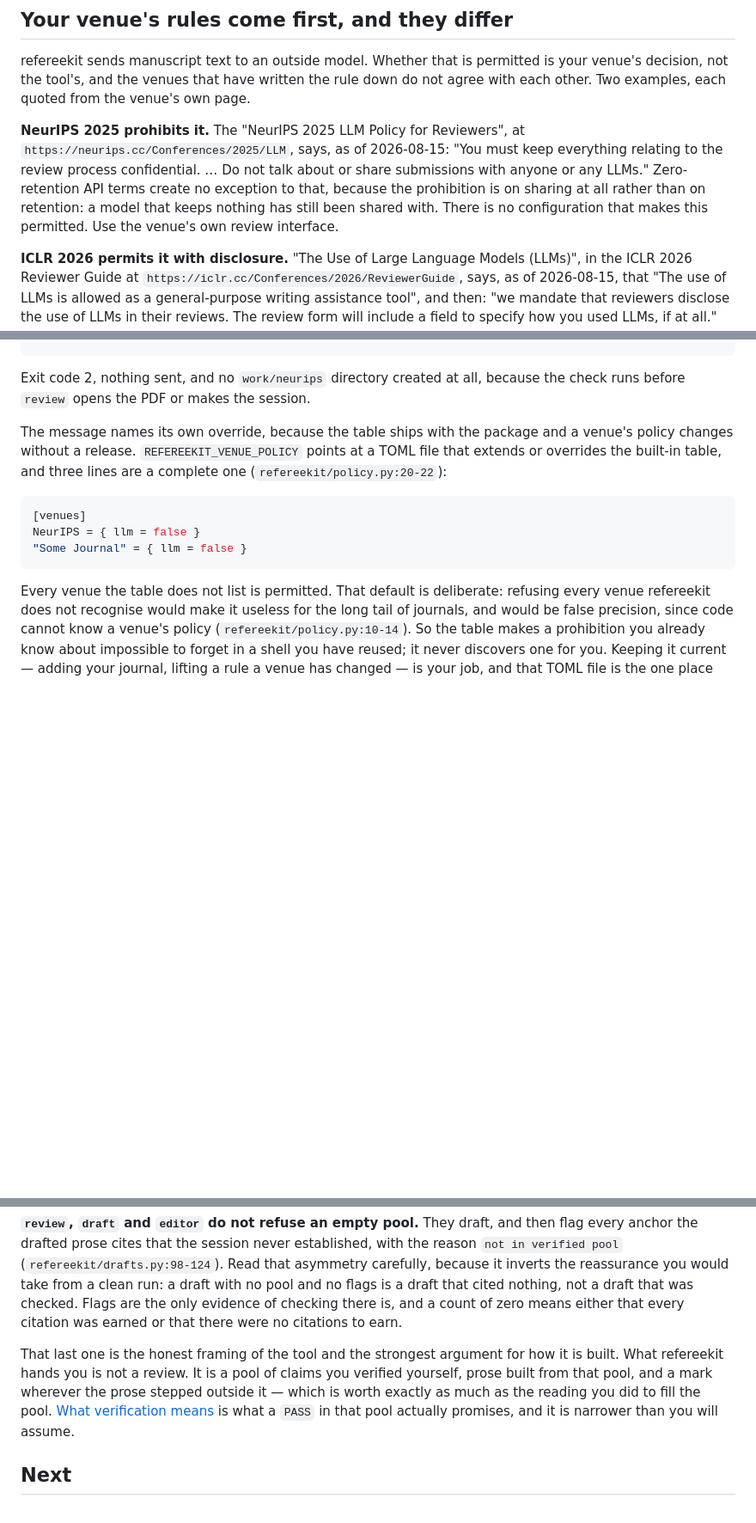
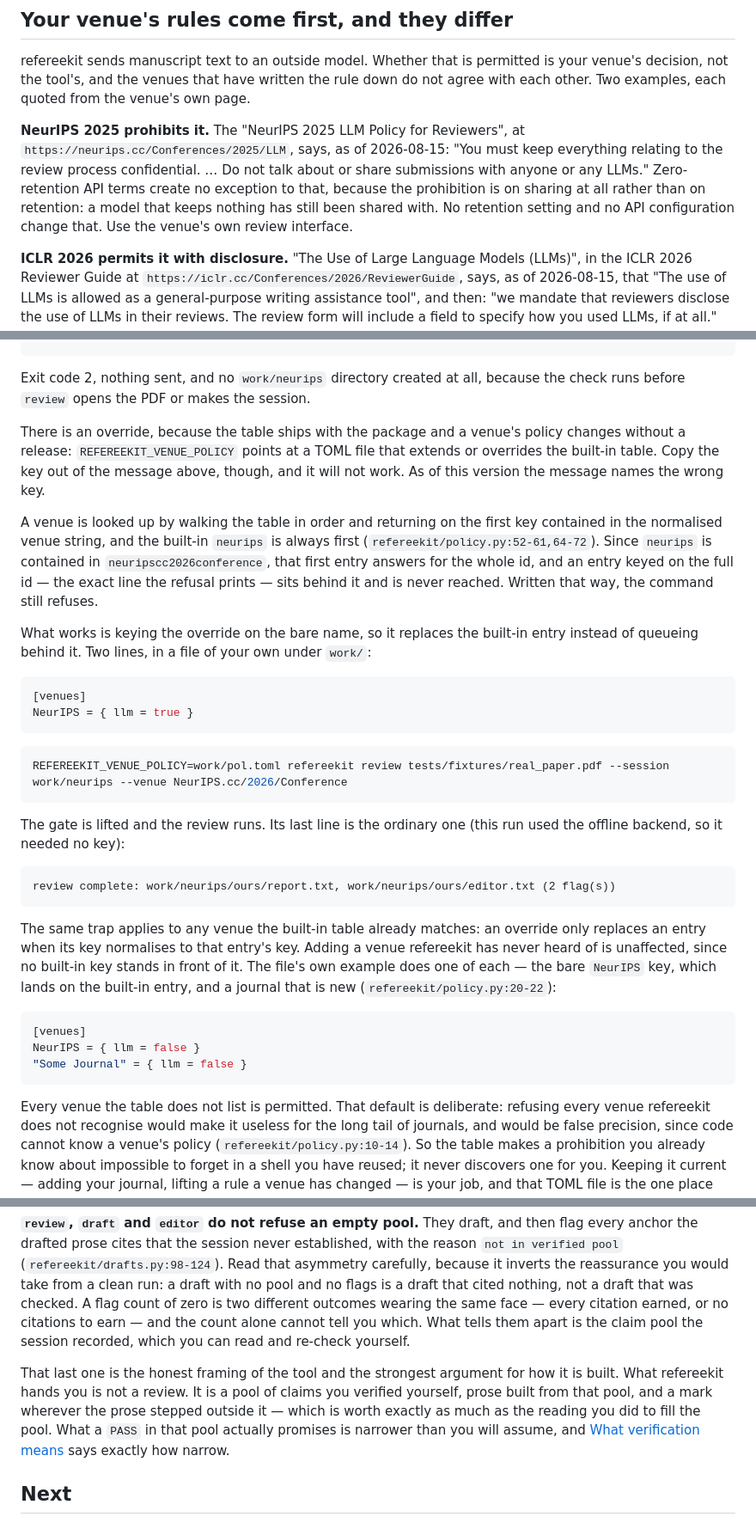
Before and after one commit to junipertcy/refereekit, a Markdown page: docs/before-you-start.md, 3 parts joined by grey strips. Shown at 86% size. Drawn GitHub-style; blank space fills up the shorter version.

Commit message:
docs: before you start — the venue override must be keyed on the bare name
Co-Authored-By: Claude Fable 5 <noreply@anthropic.com>

````diff
--- a/docs/before-you-start.md
+++ b/docs/before-you-start.md
@@ -17,8 +17,8 @@ must keep everything relating to the review process confidential. … Do not
 talk about or share submissions with anyone or any LLMs." Zero-retention
 API terms create no exception to that, because the prohibition is on
 sharing at all rather than on retention: a model that keeps nothing has
-still been shared with. There is no configuration that makes this
-permitted. Use the venue's own review interface.
+still been shared with. No retention setting and no API configuration
+change that. Use the venue's own review interface.
 
 **ICLR 2026 permits it with disclosure.** "The Use of Large Language Models
 (LLMs)", in the ICLR 2026 Reviewer Guide at
@@ -72,11 +72,46 @@ review failed: NeurIPS.cc/2026/Conference prohibits sending the submission to an
 Exit code 2, nothing sent, and no `work/neurips` directory created at all,
 because the check runs before `review` opens the PDF or makes the session.
 
-The message names its own override, because the table ships with the
-package and a venue's policy changes without a release.
-`REFEREEKIT_VENUE_POLICY` points at a TOML file that extends or overrides
-the built-in table, and three lines are a complete one
-(`refereekit/policy.py:20-22`):
+There is an override, because the table ships with the package and a
+venue's policy changes without a release: `REFEREEKIT_VENUE_POLICY` points
+at a TOML file that extends or overrides the built-in table. Copy the key
+out of the message above, though, and it will not work. As of this version
+the message names the wrong key.
+
+A venue is looked up by walking the table in order and returning on the
+first key contained in the normalised venue string, and the built-in
+`neurips` is always first (`refereekit/policy.py:52-61,64-72`). Since
+`neurips` is contained in `neuripscc2026conference`, that first entry
+answers for the whole id, and an entry keyed on the full id — the exact
+line the refusal prints — sits behind it and is never reached. Written that
+way, the command still refuses.
+
+What works is keying the override on the bare name, so it replaces the
+built-in entry instead of queueing behind it. Two lines, in a file of your
+own under `work/`:
+
+```toml
+[venues]
+NeurIPS = { llm = true }
+```
+
+```bash
+REFEREEKIT_VENUE_POLICY=work/pol.toml refereekit review tests/fixtures/real_paper.pdf --session work/neurips --venue NeurIPS.cc/2026/Conference
+```
+
+The gate is lifted and the review runs. Its last line is the ordinary one
+(this run used the offline backend, so it needed no key):
+
+```text
+review complete: work/neurips/ours/report.txt, work/neurips/ours/editor.txt (2 flag(s))
+```
+
+The same trap applies to any venue the built-in table already matches: an
+override only replaces an entry when its key normalises to that entry's
+key. Adding a venue refereekit has never heard of is unaffected, since no
+built-in key stands in front of it. The file's own example does one of
+each — the bare `NeurIPS` key, which lands on the built-in entry, and a
+journal that is new (`refereekit/policy.py:20-22`):
 
 ```toml
 [venues]
@@ -146,17 +181,18 @@ established, with the reason `not in verified pool`
 (`refereekit/drafts.py:98-124`). Read that asymmetry carefully, because it
 inverts the reassurance you would take from a clean run: a draft with no
 pool and no flags is a draft that cited nothing, not a draft that was
-checked. Flags are the only evidence of checking there is, and a count of
-zero means either that every citation was earned or that there were no
-citations to earn.
+checked. A flag count of zero is two different outcomes wearing the same
+face — every citation earned, or no citations to earn — and the count alone
+cannot tell you which. What tells them apart is the claim pool the session
+recorded, which you can read and re-check yourself.
 
 That last one is the honest framing of the tool and the strongest argument
 for how it is built. What refereekit hands you is not a review. It is a
 pool of claims you verified yourself, prose built from that pool, and a
 mark wherever the prose stepped outside it — which is worth exactly as much
-as the reading you did to fill the pool. [What verification
-means](concepts/verification.md) is what a `PASS` in that pool actually
-promises, and it is narrower than you will assume.
+as the reading you did to fill the pool. What a `PASS` in that pool
+actually promises is narrower than you will assume, and [What verification
+means](concepts/verification.md) says exactly how narrow.
 
 ## Next
 
````
